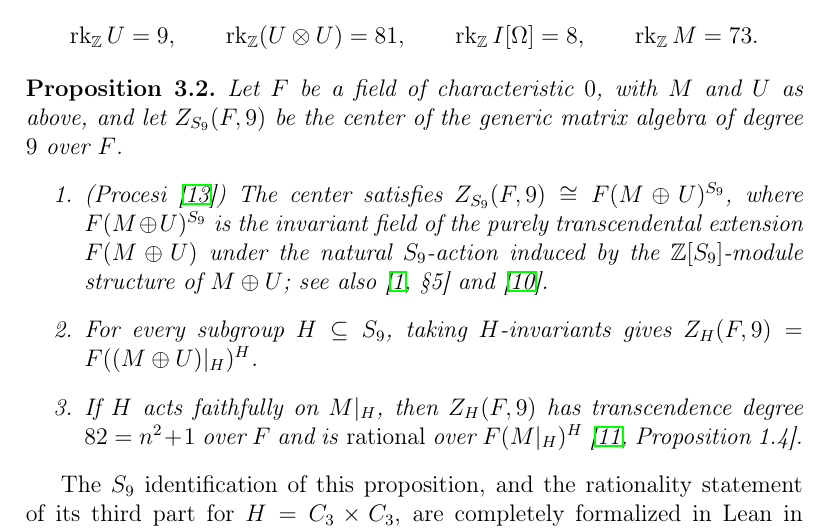
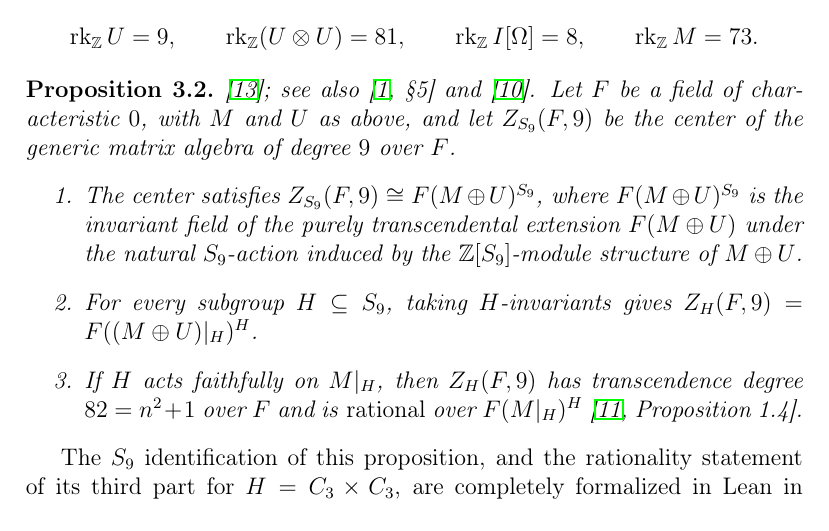
Before and after one commit to wuzhengyao/abgv52-lean, a LaTeX paper (paper/ABGV-5.2-resolution.tex): part of page 8 of 22, cut so that both start at the same text. Compiled offline with pdfLaTeX.

Commit message:
Paper: cite Procesi at the proposition level (covers parts 1-2); Lenstra stays with part 3

```diff
--- a/paper/ABGV-5.2-resolution.tex
+++ b/paper/ABGV-5.2-resolution.tex
@@ -782,17 +782,18 @@ The ranks are
 \]
 
 \begin{proposition}\label{rem:procesi-geometric}
-Let \(F\) be a field of characteristic \(0\), with \(M\) and \(U\) as
+\cite{Procesi1967}; see also \cite[\S5]{ABGV2011} and
+\cite{Formanek2002}.  Let \(F\) be a field of characteristic \(0\), with
+\(M\) and \(U\) as
 above, and let \(Z_{S_9}(F,9)\) be the center of the generic matrix algebra
 of degree \(9\) over \(F\).
 \begin{enumerate}
-\item (Procesi \cite{Procesi1967}) The center satisfies
+\item The center satisfies
   \(Z_{S_9}(F,9) \cong F(M \oplus U)^{S_9}\), where
   \(F(M \oplus U)^{S_9}\) is the invariant field of the purely
   transcendental extension \(F(M \oplus U)\) under the natural
   \(S_9\)-action induced by the \(\mathbb{Z}[S_9]\)-module structure of
-  \(M \oplus U\); see also \cite[\S5]{ABGV2011} and
-  \cite{Formanek2002}.
+  \(M \oplus U\).
 \item For every subgroup \(H \subseteq S_9\), taking \(H\)-invariants
   gives \(Z_H(F,9) = F((M \oplus U)|_H)^H\).
 \item If \(H\) acts faithfully on \(M|_H\), then \(Z_H(F,9)\) has
```
Also changed, not shown: paper/ABGV-5.2-resolution.pdf.
